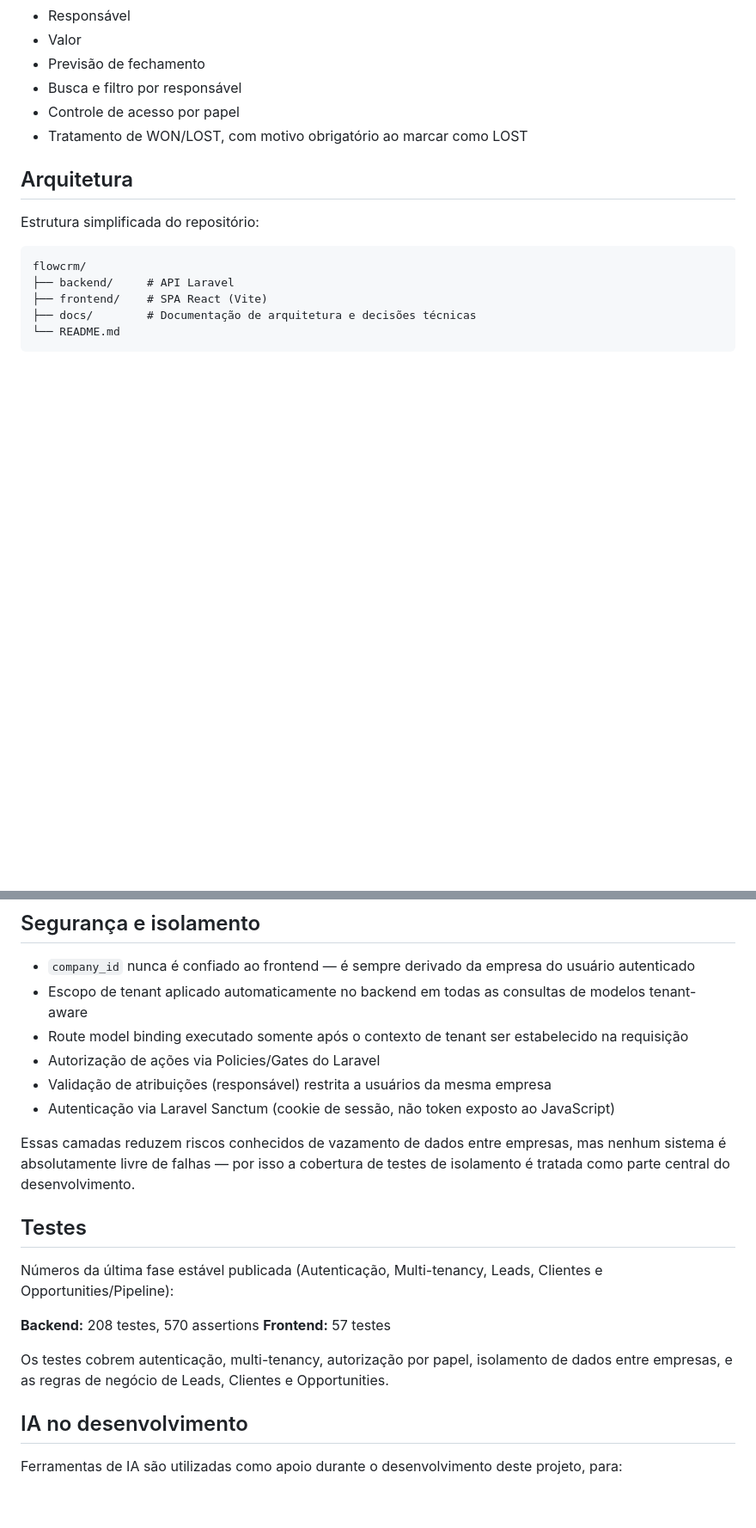
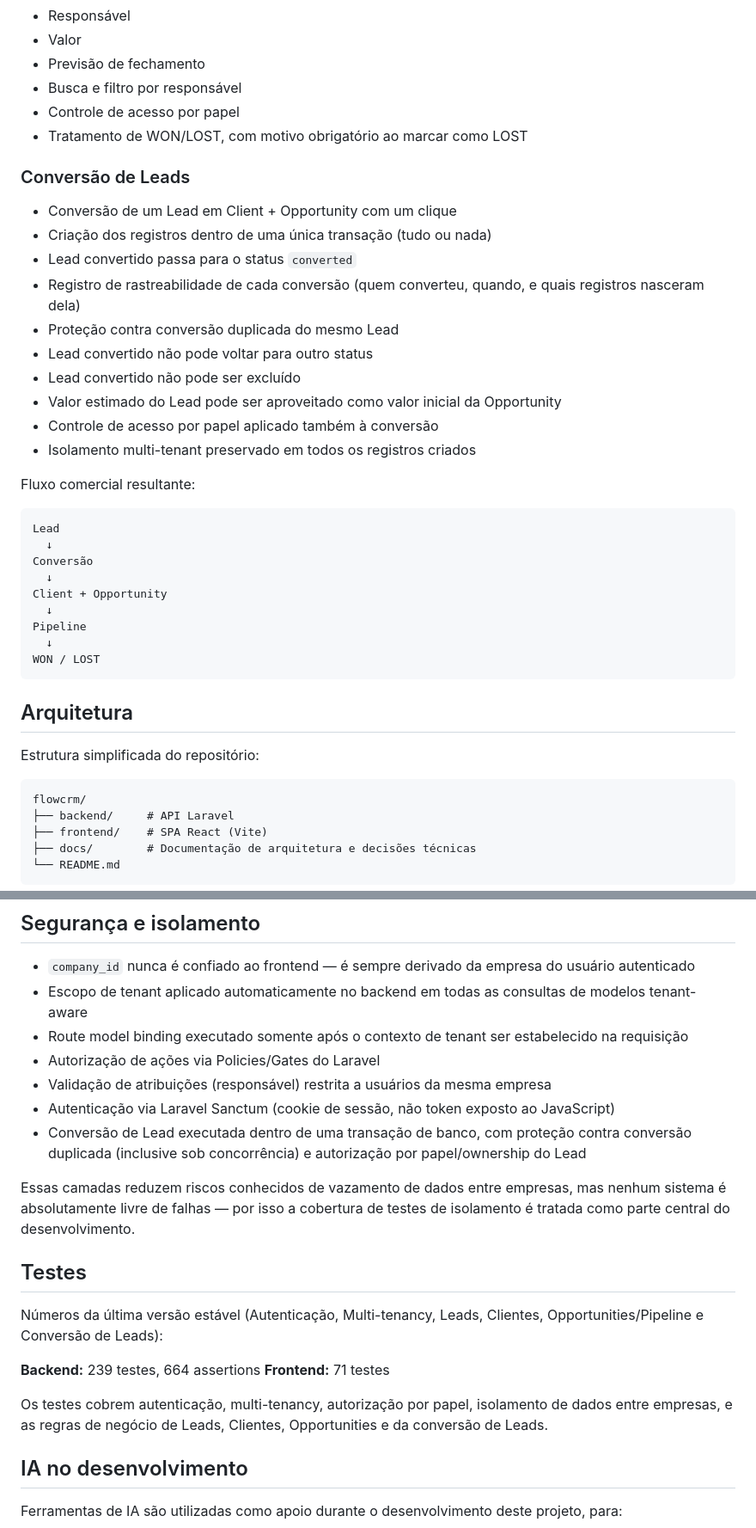
Before and after one commit to AlfredoMelloDev/flowcrm-saas, a Markdown page: README.md, 2 parts joined by grey strips. Shown at 86% size. Drawn GitHub-style; blank space fills up the shorter version.

Commit message:
docs: update README with lead conversion workflow

````diff
--- a/README.md
+++ b/README.md
@@ -96,6 +96,33 @@ Policies e Gates do próprio Laravel controlam o que cada papel pode ver e fazer
 - Controle de acesso por papel
 - Tratamento de WON/LOST, com motivo obrigatório ao marcar como LOST
 
+### Conversão de Leads
+
+- Conversão de um Lead em Client + Opportunity com um clique
+- Criação dos registros dentro de uma única transação (tudo ou nada)
+- Lead convertido passa para o status `converted`
+- Registro de rastreabilidade de cada conversão (quem converteu, quando, e quais registros nasceram dela)
+- Proteção contra conversão duplicada do mesmo Lead
+- Lead convertido não pode voltar para outro status
+- Lead convertido não pode ser excluído
+- Valor estimado do Lead pode ser aproveitado como valor inicial da Opportunity
+- Controle de acesso por papel aplicado também à conversão
+- Isolamento multi-tenant preservado em todos os registros criados
+
+Fluxo comercial resultante:
+
+```
+Lead
+  ↓
+Conversão
+  ↓
+Client + Opportunity
+  ↓
+Pipeline
+  ↓
+WON / LOST
+```
+
 ## Arquitetura
 
 Estrutura simplificada do repositório:
@@ -128,17 +155,18 @@ Backend e frontend são desacoplados: o backend expõe uma API REST versionada (
 - Autorização de ações via Policies/Gates do Laravel
 - Validação de atribuições (responsável) restrita a usuários da mesma empresa
 - Autenticação via Laravel Sanctum (cookie de sessão, não token exposto ao JavaScript)
+- Conversão de Lead executada dentro de uma transação de banco, com proteção contra conversão duplicada (inclusive sob concorrência) e autorização por papel/ownership do Lead
 
 Essas camadas reduzem riscos conhecidos de vazamento de dados entre empresas, mas nenhum sistema é absolutamente livre de falhas — por isso a cobertura de testes de isolamento é tratada como parte central do desenvolvimento.
 
 ## Testes
 
-Números da última fase estável publicada (Autenticação, Multi-tenancy, Leads, Clientes e Opportunities/Pipeline):
+Números da última versão estável (Autenticação, Multi-tenancy, Leads, Clientes, Opportunities/Pipeline e Conversão de Leads):
 
-**Backend:** 208 testes, 570 assertions
-**Frontend:** 57 testes
+**Backend:** 239 testes, 664 assertions
+**Frontend:** 71 testes
 
-Os testes cobrem autenticação, multi-tenancy, autorização por papel, isolamento de dados entre empresas, e as regras de negócio de Leads, Clientes e Opportunities.
+Os testes cobrem autenticação, multi-tenancy, autorização por papel, isolamento de dados entre empresas, e as regras de negócio de Leads, Clientes, Opportunities e da conversão de Leads.
 
 ## IA no desenvolvimento
 
````
Also changed, not shown: other parts of README.md (+2 -2 lines).
